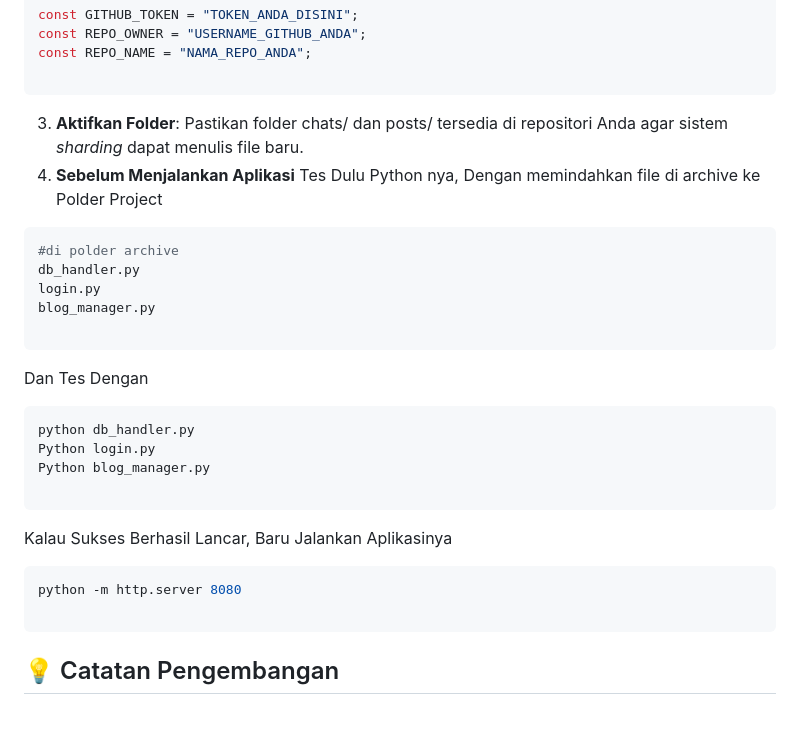
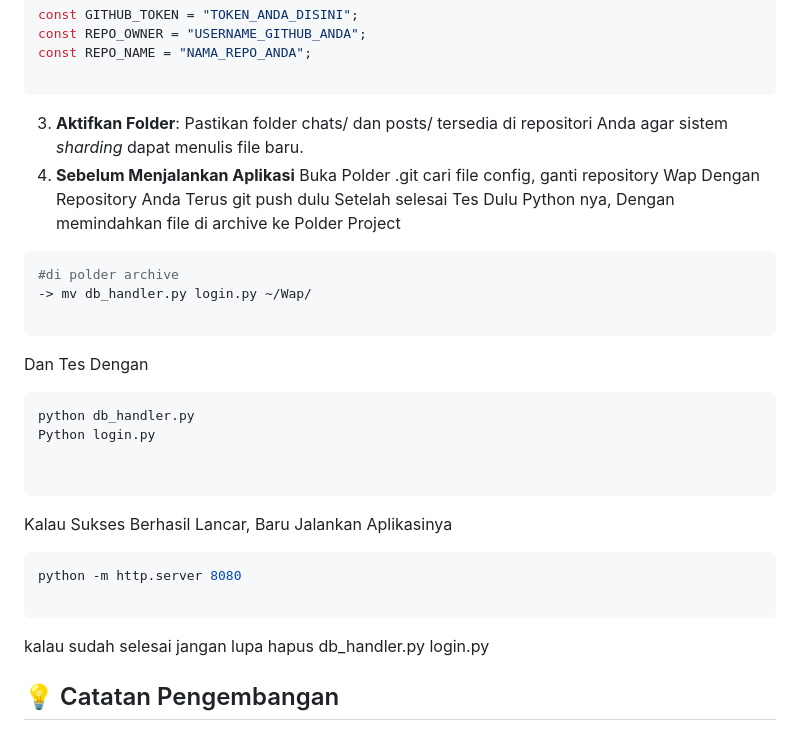
Before and after one commit to onkbaonk/Wap, a Markdown page: README.md, the part around the change. GitHub-like rendering.

Commit message:
Revise setup instructions in README.md
Updated instructions for running the application and repository configuration.

````diff
--- a/README.md
+++ b/README.md
@@ -64,19 +64,19 @@ Jika Anda melakukan *fork* atau *clone* proyek ini, Anda harus melakukan konfigu
 
    ```
  3. **Aktifkan Folder**: Pastikan folder chats/ dan posts/ tersedia di repositori Anda agar sistem *sharding* dapat menulis file baru.
- 4. **Sebelum Menjalankan Aplikasi** Tes Dulu Python nya, Dengan memindahkan file di archive ke Polder Project
+ 4. **Sebelum Menjalankan Aplikasi**
+    Buka Polder .git cari file config, ganti repository Wap Dengan Repository Anda
+    Terus git push dulu Setelah selesai Tes Dulu Python nya, Dengan memindahkan file di archive ke Polder Project
    ```bash
    #di polder archive
-   db_handler.py
-   login.py
-   blog_manager.py
+   -> mv db_handler.py login.py ~/Wap/
 
    ```
  Dan Tes Dengan
    ```bash
    python db_handler.py
    Python login.py
-   Python blog_manager.py
+
 
    ```
  Kalau Sukses Berhasil Lancar, Baru Jalankan Aplikasinya
@@ -84,6 +84,8 @@ Jika Anda melakukan *fork* atau *clone* proyek ini, Anda harus melakukan konfigu
    python -m http.server 8080
 
    ```
+
+ kalau sudah selesai jangan lupa hapus db_handler.py login.py
 ## 💡 Catatan Pengembangan
  * **Tanpa Backend:** Seluruh logika API ditangani oleh JavaScript fetch() di sisi klien.
  * **CORS:** Selalu gunakan http.server untuk menghindari pemblokiran kebijakan keamanan browser.
````
